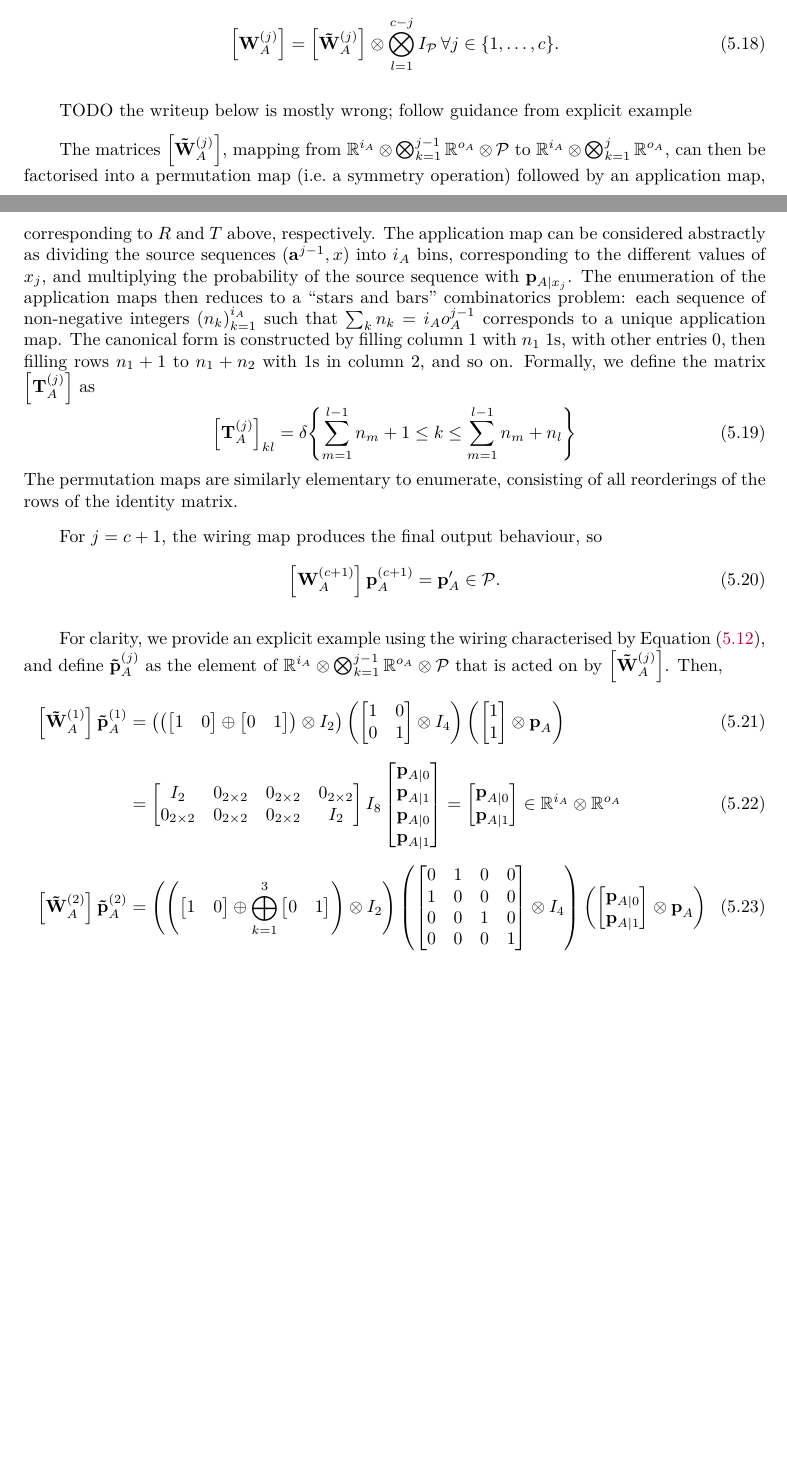
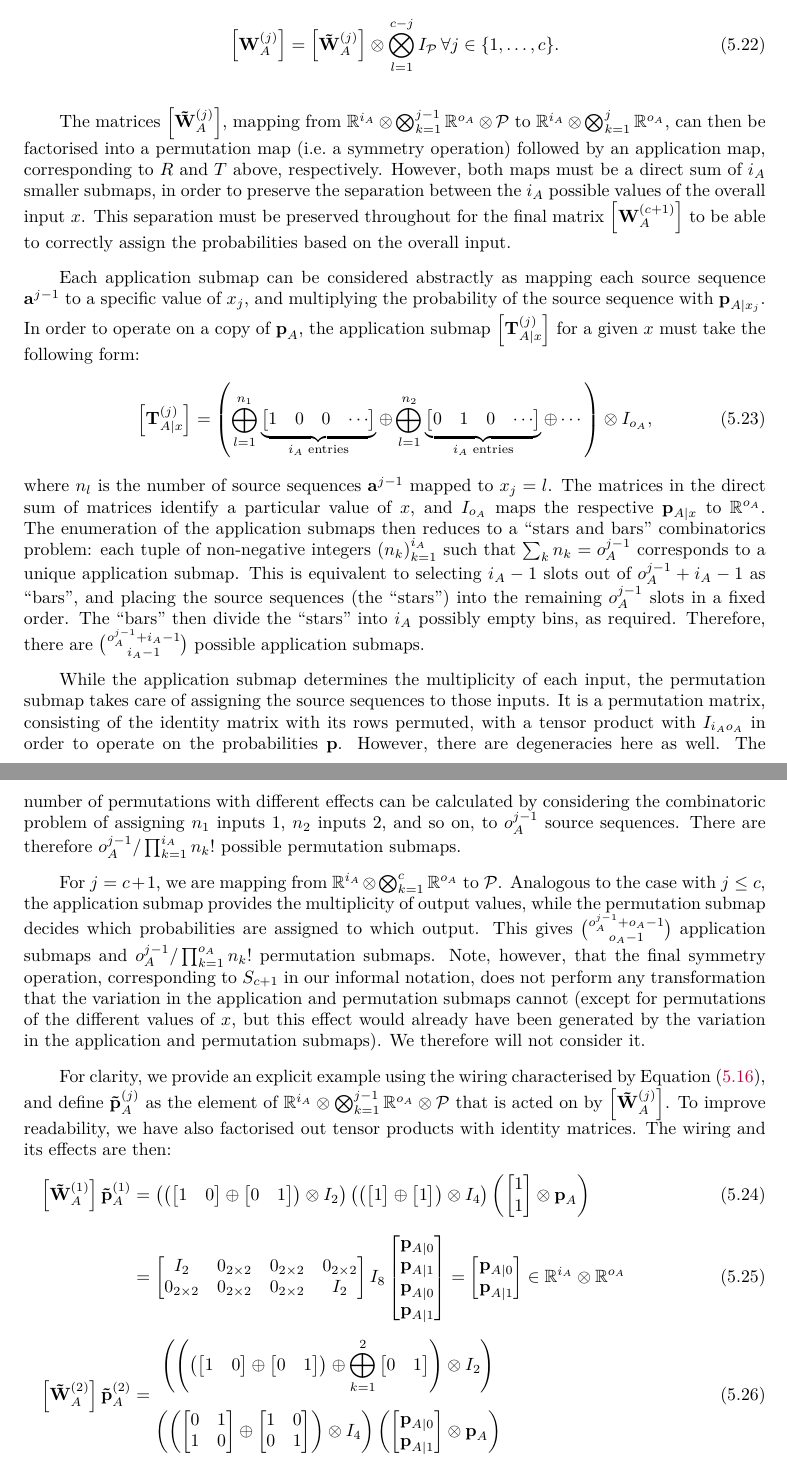
Before and after one commit to aquohn/diqkd-distillation, a LaTeX document (wiring/wiring.tex): two parts of pages 26 and 27 of 52 before the commit and two parts of pages 27 and 28 of 53 after it, joined at a grey line, cut so that both start at the same text, the shorter picture padded with empty space. Compiled offline with pdfLaTeX.

Commit message:
Complete writeup on wiring structure

```diff
--- a/wiring/wiring.tex
+++ b/wiring/wiring.tex
@@ -858,25 +862,26 @@
         \matrp{W}{_A^{(j)}} = \matrp{\tilde{W}}{_A^{(j)}} \otimes \bigotimes_{l=1}^{c-j} I_{\sP} \, \forall j \in \dintv{1}{c}.
       \end{equation}
 
-      TODO the writeup below is mostly wrong; follow guidance from explicit example
-
-      The matrices \(\matrp{\tilde{W}}{_A^{(j)}}\), mapping from \(\R^{i_A} \otimes \bigotimes_{k=1}^{j-1} \R^{o_A} \otimes \sP\) to \(\R^{i_A} \otimes \bigotimes_{k=1}^{j} \R^{o_A}\), can then be factorised into a permutation map (i.e.\ a symmetry operation) followed by an application map, corresponding to \(R\) and \(T\) above, respectively. The application map can be considered abstractly as dividing the source sequences \((\cvec{a}^{j-1}, x)\) into \(i_A\) bins, corresponding to the different values of \(x_{j}\), and multiplying the probability of the source sequence with \(\cvec{p}_{A|x_j}\). The enumeration of the application maps then reduces to a ``stars and bars'' combinatorics problem: each sequence of non-negative integers \({(n_k)}_{k=1}^{i_A}\) such that \( \sum_{k} n_k = i_A o_A^{j-1} \) corresponds to a unique application map. The canonical form is constructed by filling column 1 with \(n_1\) 1s, with other entries 0, then filling rows \(n_1 + 1\) to \(n_1 + n_2\) with 1s in column 2, and so on. Formally, we define the matrix \(\matrp{T}{_A^{(j)}}\) as
-      \begin{equation}
-        \matrp{T}{_A^{(j)}}_{kl} = \indic{\sum_{m=1}^{l-1} n_m + 1 \leq k \leq \sum_{m=1}^{l-1} n_m + n_l}
-      \end{equation}
-      The permutation maps are similarly elementary to enumerate, consisting of all reorderings of the rows of the identity matrix.
-
-      For \(j = c+1\), the wiring map produces the final output behaviour, so
-      \begin{equation}
-        \matrp{W}{_A^{(c+1)}} \cvec{p}_A^{(c+1)} = \cvec{p}_A' \in \sP.
-      \end{equation}
-
-      For clarity, we provide an explicit example using the wiring characterised by \Cref{eqn:wiringeg}, and define \(\cvec{\tilde{p}}_A^{(j)}\) as the element of \(\R^{i_A} \otimes \bigotimes_{k=1}^{j-1} \R^{o_A} \otimes \sP\) that is acted on by \(\matrp{\tilde{W}}{_A^{(j)}}\). Then,
+      The matrices \(\matrp{\tilde{W}}{_A^{(j)}}\), mapping from \(\R^{i_A} \otimes \bigotimes_{k=1}^{j-1} \R^{o_A} \otimes \sP\) to \(\R^{i_A} \otimes \bigotimes_{k=1}^{j} \R^{o_A}\), can then be factorised into a permutation map (i.e.\ a symmetry operation) followed by an application map, corresponding to \(R\) and \(T\) above, respectively. However, both maps must be a direct sum of \(i_A\) smaller submaps, in order to preserve the separation between the \(i_A\) possible values of the overall input \(x\). This separation must be preserved throughout for the final matrix \(\matrp{W}{_A^{(c+1)}}\) to be able to correctly assign the probabilities based on the overall input.
+
+      Each application submap can be considered abstractly as mapping each source sequence \(\cvec{a}^{j-1}\) to a specific value of \(x_j\), and multiplying the probability of the source sequence with \(\cvec{p}_{A|x_j}\). In order to operate on a copy of \(\cvec{p}_A\), the application submap \(\matrp{T}{_{A|x}^{(j)}}\) for a given \(x\) must take the following form:
+      \begin{equation}
+        \matrp{T}{_{A|x}^{(j)}} = \left( \bigoplus_{l=1}^{n_1} \underbrace{\begin{bmatrix} 1 & 0 & 0 & \cdots \end{bmatrix}}_{i_A\text{ entries}}
+          \oplus \bigoplus_{l=1}^{n_2} \underbrace{\begin{bmatrix} 0 & 1 & 0 & \cdots \end{bmatrix}}_{i_A\text{ entries}} \oplus \cdots
+        \right) \otimes I_{o_A},
+      \end{equation}
+      where \(n_l\) is the number of source sequences \(\cvec{a}^{j-1}\) mapped to \(x_j = l\). The matrices in the direct sum of matrices identify a particular value of \(x\), and \(I_{o_A}\) maps the respective \(\cvec{p}_{A|x}\) to \(\R^{o_A}\). The enumeration of the application submaps then reduces to a ``stars and bars'' combinatorics problem: each tuple of non-negative integers \({(n_k)}_{k=1}^{i_A}\) such that \( \sum_{k} n_k = o_A^{j-1} \) corresponds to a unique application submap. This is equivalent to selecting \(i_A-1\) slots out of \(o_A^{j-1}+i_A-1\) as ``bars'', and placing the source sequences (the ``stars'') into the remaining \(o_A^{j-1}\) slots in a fixed order. The ``bars'' then divide the ``stars'' into \(i_A\) possibly empty bins, as required. Therefore, there are \(\binom{o_A^{j-1} + i_A-1}{i_A-1}\) possible application submaps.
+
+      While the application submap determines the multiplicity of each input, the permutation submap takes care of assigning the source sequences to those inputs. It is a permutation matrix, consisting of the identity matrix with its rows permuted, with a tensor product with \(I_{i_A o_A}\) in order to operate on the probabilities \(\cvec{p}\). However, there are degeneracies here as well. The number of permutations with different effects can be calculated by considering the combinatoric problem of assigning \(n_1\) inputs \(1\), \(n_2\) inputs \(2\), and so on, to \(o_A^{j-1}\) source sequences. There are therefore \(o_A^{j-1}/\prod_{k=1}^{i_A} n_k!\) possible permutation submaps.
+
+      For \(j = c+1\), we are mapping from \(\R^{i_A} \otimes \bigotimes_{k=1}^{c} \R^{o_A}\) to \(\sP\). Analogous to the case with \(j \leq c\), the application submap provides the multiplicity of output values, while the permutation submap decides which probabilities are assigned to which output. This gives \(\binom{o_A^{j-1} + o_A-1}{o_A-1}\) application submaps and \(o_A^{j-1}/\prod_{k=1}^{o_A} n_k!\) permutation submaps. Note, however, that the final symmetry operation, corresponding to \(S_{c+1}\) in our informal notation, does not perform any transformation that the variation in the application and permutation submaps cannot (except for permutations of the different values of \(x\), but this effect would already have been generated by the variation in the application and permutation submaps). We therefore will not consider it.
+
+      For clarity, we provide an explicit example using the wiring characterised by \Cref{eqn:wiringeg}, and define \(\cvec{\tilde{p}}_A^{(j)}\) as the element of \(\R^{i_A} \otimes \bigotimes_{k=1}^{j-1} \R^{o_A} \otimes \sP\) that is acted on by \(\matrp{\tilde{W}}{_A^{(j)}}\). To improve readability, we have also factorised out tensor products with identity matrices. The wiring and its effects are then:
       \begin{align}
         \matrp{\tilde{W}}{_A^{(1)}} \cvec{\tilde{p}}{_A^{(1)}} &= \left( \left(
           \begin{bmatrix} 1 & 0 \\ \end{bmatrix}
           \oplus \begin{bmatrix} 0 & 1 \\ \end{bmatrix} \right) \otimes I_2 \right)
-          \left( \begin{bmatrix} 1 & 0 \\ 0 & 1 \end{bmatrix} \otimes I_{4} \right)
+          \left( \left( \begin{bmatrix} 1 \end{bmatrix} \oplus \begin{bmatrix} 1 \end{bmatrix} \right) \otimes I_{4} \right)
           \left( \begin{bmatrix} 1 \\ 1 \end{bmatrix} \otimes \cvec{p}_A \right) \\
                                                                &= \begin{bmatrix}
           I_2 & 0_{2\times 2} & 0_{2\times 2} & 0_{2\times 2} \\
@@ -890,13 +895,13 @@
           \cvec{p}_{A|0} \\
           \cvec{p}_{A|1} \\
           \end{bmatrix} \in \R^{i_A} \otimes \R^{o_A} \\
-        \matrp{\tilde{W}}{_A^{(2)}} \cvec{\tilde{p}}{_A^{(2)}} &=
+        \matrp{\tilde{W}}{_A^{(2)}} \cvec{\tilde{p}}{_A^{(2)}} &= \begin{gathered}
         \left( \left(
-          \begin{bmatrix} 1 & 0 \\ \end{bmatrix}
-          \oplus \bigoplus_{k=1}^3 \begin{bmatrix} 0 & 1 \\ \end{bmatrix} \right) \otimes I_2 \right)
-          \left( \begin{bmatrix} 0 & 1 & 0 & 0 \\ 1 & 0 & 0 & 0 \\
-          0 & 0 & 1 & 0 \\ 0 & 0 & 0 & 1 \\ \end{bmatrix} \otimes I_{4} \right)
-          \left( \begin{bmatrix} \cvec{p}_{A|0} \\ \cvec{p}_{A|1} \end{bmatrix} \otimes \cvec{p}_A \right) \\
+          \left( \begin{bmatrix} 1 & 0 \\ \end{bmatrix} \oplus \begin{bmatrix} 0 & 1 \\ \end{bmatrix} \right)
+          \oplus \bigoplus_{k=1}^2 \begin{bmatrix} 0 & 1 \\ \end{bmatrix} \right) \otimes I_2 \right) \\
+          \left( \left( \begin{bmatrix} 0 & 1 \\ 1 & 0 \\ \end{bmatrix} \oplus
+          \begin{bmatrix} 1 & 0 \\ 0 & 1 \\ \end{bmatrix} \right) \otimes I_{4} \right)
+          \left( \begin{bmatrix} \cvec{p}_{A|0} \\ \cvec{p}_{A|1} \end{bmatrix} \otimes \cvec{p}_A \right) \end{gathered} \\
                                                                &=
         \begin{bmatrix}
           \begin{bmatrix} I_2 & 0_{2\times{2}} \\ \end{bmatrix} & 0_{2\times{4}} & 0_{2\times{4}} & 0_{2\times{4}} \\
@@ -913,24 +918,38 @@
           p(1|0) \cvec{p}_{A|0} \\ p(0|0) \cvec{p}_{A|1} \\
           p(0|1) \cvec{p}_{A|1} \\ p(1|1) \cvec{p}_{A|1} \\
         \end{bmatrix} \in \R^{i_A} \otimes \R^{o_A} \otimes \R^{o_A} \\
-              \matrp{W}{_A} \cvec{p}_A^{(3)} &= \begin{bmatrix}
-          1 & 1 & 1 & 0 & 0 & 0 & 0 & 0 \\
-          0 & 0 & 0 & 1 & 0 & 0 & 0 & 0 \\
-          0 & 0 & 0 & 0 & 1 & 1 & 1 & 0 \\
-          0 & 0 & 0 & 0 & 0 & 0 & 0 & 1 \\
-          \end{bmatrix} \begin{bmatrix}
-          1 & 0 & 0 & 0 & 0 & 0 & 0 & 0 \\
-          0 & 0 & 0 & 1 & 0 & 0 & 0 & 0 \\
-          0 & 0 & 1 & 0 & 0 & 0 & 0 & 0 \\
-          0 & 1 & 0 & 0 & 0 & 0 & 0 & 0 \\
-          0 & 0 & 0 & 0 & 0 & 0 & 0 & 1 \\
-          0 & 0 & 0 & 0 & 0 & 1 & 0 & 0 \\
-          0 & 0 & 0 & 0 & 0 & 0 & 1 & 0 \\
-          0 & 0 & 0 & 0 & 1 & 0 & 0 & 0 \\
-          \end{bmatrix}
+              \matrp{W}{_A} \cvec{p}_A^{(3)} &= \left( \matrp{T}{_{A|0}^{(3)}} \oplus \matrp{T}{_{A|1}^{(3)}} \right)
+                 \left(\begin{bmatrix}
+          1 & 0 & 0 & 0 \\
+          0 & 0 & 0 & 1 \\
+          0 & 0 & 1 & 0 \\
+          0 & 1 & 0 & 0 \\
+          \end{bmatrix} \oplus \begin{bmatrix}
+          0 & 0 & 0 & 1 \\
+          0 & 1 & 0 & 0 \\
+          0 & 0 & 1 & 0 \\
+          1 & 0 & 0 & 0 \\
+          \end{bmatrix}\right)
           \begin{bmatrix}
             p(1|0) p(0|0) \\ p(1|0) p(1|0) \\ p(0|0) p(0|1) \\ p(0|0) p(1|1) \\
             p(0|1) p(0|1) \\ p(0|1) p(1|1) \\ p(1|1) p(0|1) \\ p(1|1) p(1|1) \\
+          \end{bmatrix} \\
+                                             &=
+          \left( \begin{bmatrix}
+          1 & 1 & 1 & 0 \\
+          0 & 0 & 0 & 1 \\
+          \end{bmatrix} \oplus \begin{bmatrix}
+          1 & 1 & 1 & 0 \\
+          0 & 0 & 0 & 1 \\
+          \end{bmatrix} \right)
+          \begin{bmatrix}
+            p(1|0) p(0|0) \\ p(0|0) p(1|1) \\ p(0|0) p(0|1) \\ p(1|0) p(1|0) \\
+            p(1|1) p(1|1) \\ p(0|1) p(1|1) \\ p(1|1) p(0|1) \\ p(0|1) p(0|1) \\
+          \end{bmatrix} \\
+                                             &=
+          \begin{bmatrix}
+            p(1|0) p(0|0) + p(0|0) p(1|1) + p(0|0) p(0|1) \\ p(1|0) p(1|0) \\
+            p(1|1) p(1|1) + p(0|1) p(1|1) + p(1|1) p(0|1) \\ p(0|1) p(0|1) \\
           \end{bmatrix}
         \end{align}
         Note that, when \(j=c+1\), the versions of the objects with and without tildes are identical, i.e. \(\matrp{\tilde{W}}{_A^{(3)}} \cvec{\tilde{p}}_A^{(3)} = \matrp{{W}}{^{(3)}_A} \cvec{{p}}_A^{(3)} = \matrp{W}{_A} \cvec{p}_A^{(3)}\).
```
Also changed, not shown: wiring/wiring.tex (42 more changed lines).
